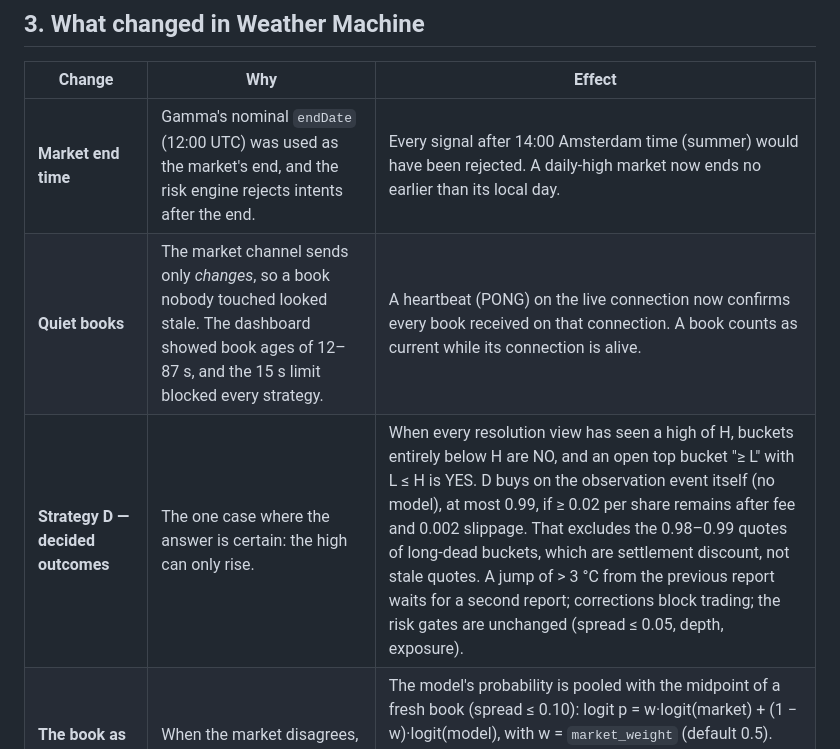
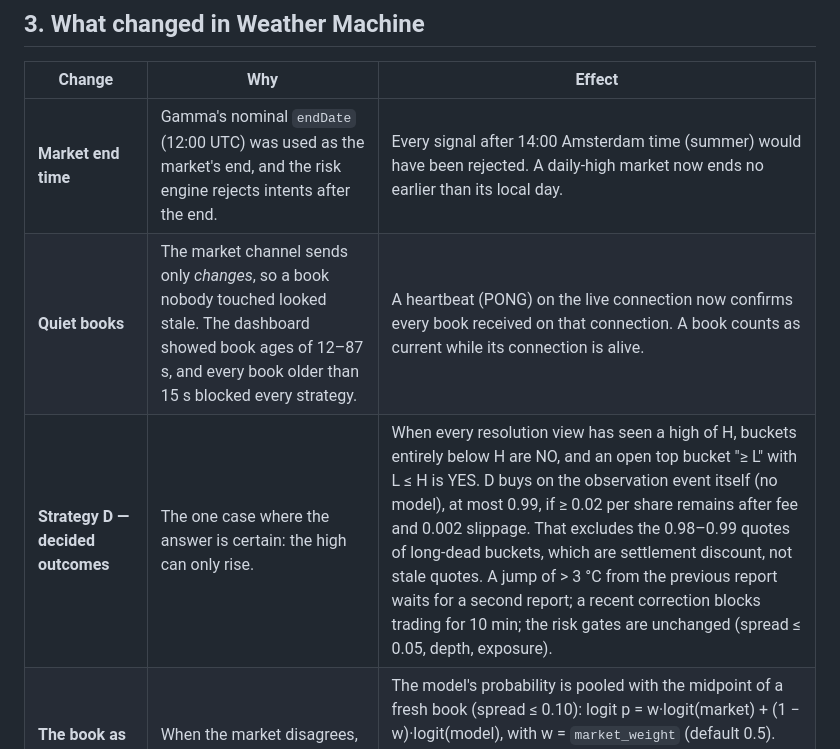
Before and after one commit to spongi07/weathermachine, a Markdown page: docs/research/edge-research.md, the part around the change. GitHub-like rendering.

Commit message:
Tighten two statements in the edge research
Co-Authored-By: Claude Opus 5.5 <noreply@anthropic.com>
Claude-Session: https://claude.ai/code/session_012mZWa2moTcanyNqWF3BG5v

```diff
--- a/docs/research/edge-research.md
+++ b/docs/research/edge-research.md
@@ -57,8 +57,8 @@ second are advertised for these markets.
 | Change | Why | Effect |
 |---|---|---|
 | **Market end time** | Gamma's nominal `endDate` (12:00 UTC) was used as the market's end, and the risk engine rejects intents after the end. | Every signal after 14:00 Amsterdam time (summer) would have been rejected. A daily-high market now ends no earlier than its local day. |
-| **Quiet books** | The market channel sends only *changes*, so a book nobody touched looked stale. The dashboard showed book ages of 12–87 s, and the 15 s limit blocked every strategy. | A heartbeat (PONG) on the live connection now confirms every book received on that connection. A book counts as current while its connection is alive. |
-| **Strategy D — decided outcomes** | The one case where the answer is certain: the high can only rise. | When every resolution view has seen a high of H, buckets entirely below H are NO, and an open top bucket "≥ L" with L ≤ H is YES. D buys on the observation event itself (no model), at most 0.99, if ≥ 0.02 per share remains after fee and 0.002 slippage. That excludes the 0.98–0.99 quotes of long-dead buckets, which are settlement discount, not stale quotes. A jump of > 3 °C from the previous report waits for a second report; corrections block trading; the risk gates are unchanged (spread ≤ 0.05, depth, exposure). |
+| **Quiet books** | The market channel sends only *changes*, so a book nobody touched looked stale. The dashboard showed book ages of 12–87 s, and every book older than 15 s blocked every strategy. | A heartbeat (PONG) on the live connection now confirms every book received on that connection. A book counts as current while its connection is alive. |
+| **Strategy D — decided outcomes** | The one case where the answer is certain: the high can only rise. | When every resolution view has seen a high of H, buckets entirely below H are NO, and an open top bucket "≥ L" with L ≤ H is YES. D buys on the observation event itself (no model), at most 0.99, if ≥ 0.02 per share remains after fee and 0.002 slippage. That excludes the 0.98–0.99 quotes of long-dead buckets, which are settlement discount, not stale quotes. A jump of > 3 °C from the previous report waits for a second report; a recent correction blocks trading for 10 min; the risk gates are unchanged (spread ≤ 0.05, depth, exposure). |
 | **The book as information (A, B)** | When the market disagrees, the market is more likely right (§2). | The model's probability is pooled with the midpoint of a fresh book (spread ≤ 0.10): logit p = w·logit(market) + (1 − w)·logit(model), with w = `market_weight` (default 0.5). The result is capped at the model's probability, so the market can veto a trade but never create one. The ladder shows the probability used, and blockers name the market. |
 | **`research market`** | Replace opinions with measurements on EHAM's own settled markets. | See §4. |
 
```
